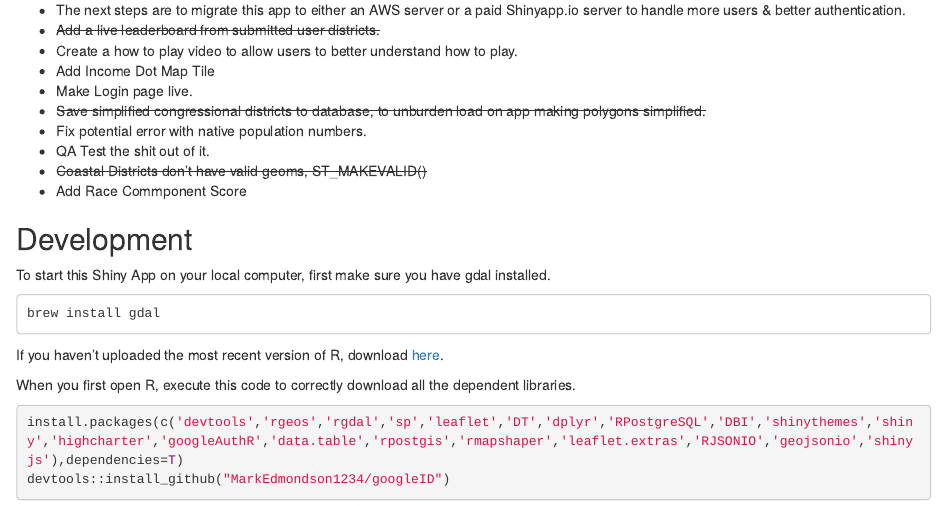
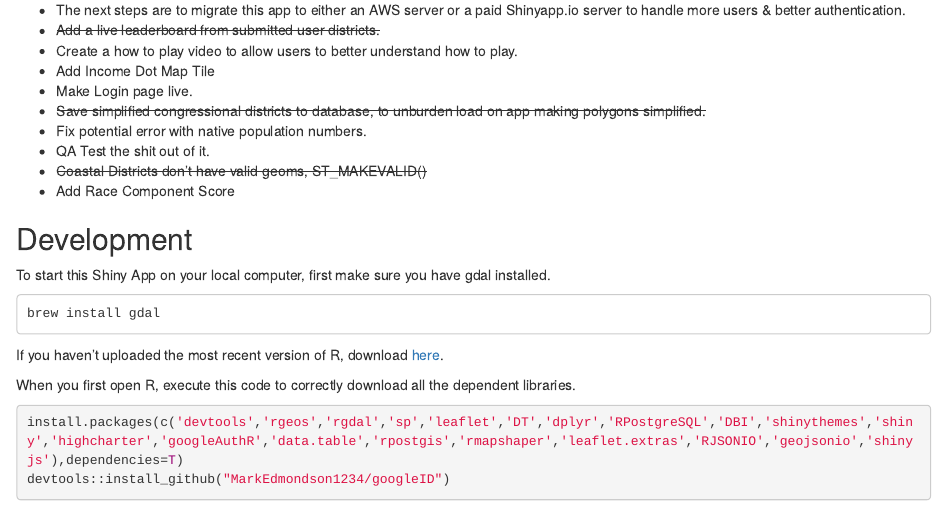
Before and after one commit to velaraptor/gerrys_world, an R Markdown document (README.rmd): the page in a window 1100 px wide, from 1750 px down. Rendered offline with R 4.5, knitr and Pandoc, with nearby package versions.

Commit message:
update README

```diff
--- a/README.rmd
+++ b/README.rmd
@@ -39,7 +39,7 @@ The app has a native Google Auth login. This a production server so it will not
 * Fix potential error with native population numbers.
 * QA Test the shit out of it.
 * ~~Coastal Districts don't have valid geoms, ST_MAKEVALID()~~
-* Add Race Commponent Score
+* Add Race Component Score
 
 ## Development
 To start this Shiny App on your local computer, first make sure you have gdal installed.
```
